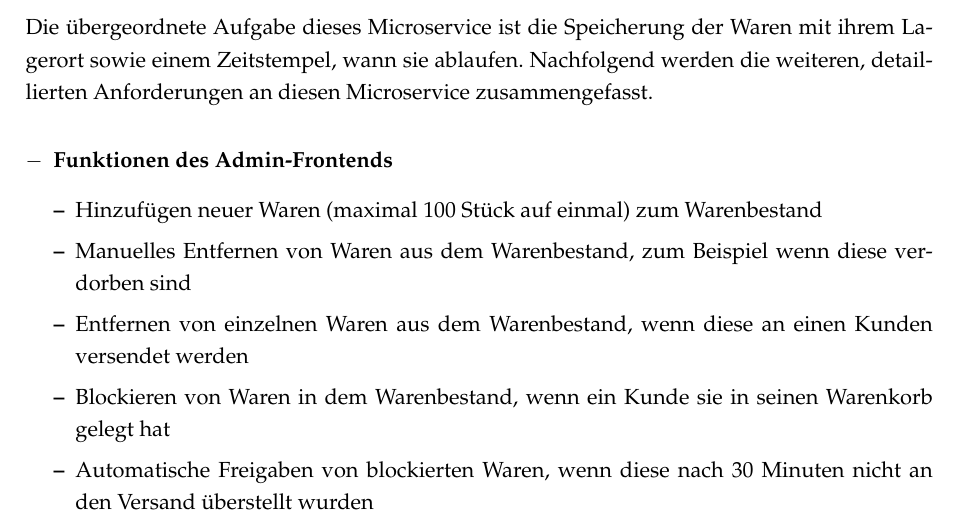
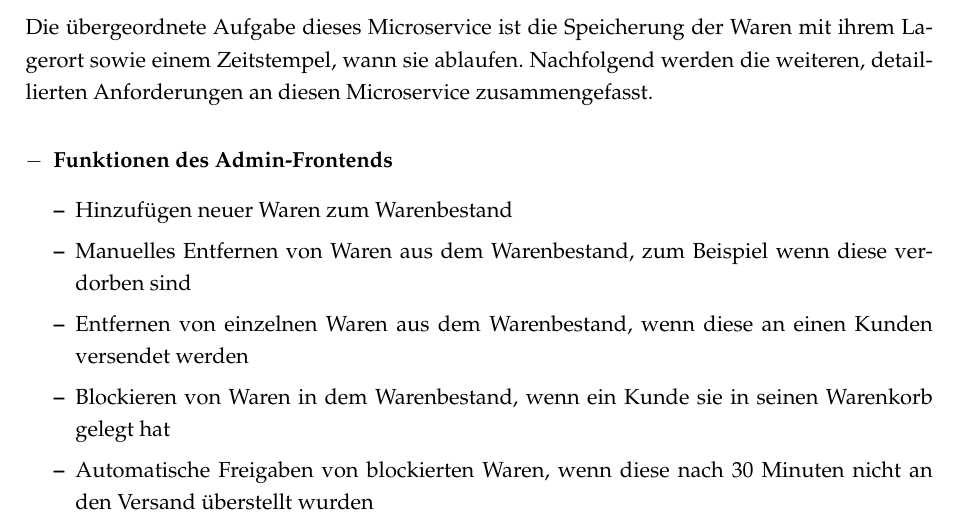
Before and after one commit to genofire/hs_master-kss-monolith, a LaTeX document (documentation/microservice_stock/documentation.tex, which reads documentation/microservice_stock/chapter/Anforderungen.tex): part of page 6 of 15, cut so that both start at the same text. Compiled offline with pdfLaTeX.

Commit message:
[Task:] Documentation

```diff
--- a/documentation/microservice_stock/chapter/Anforderungen.tex
+++ b/documentation/microservice_stock/chapter/Anforderungen.tex
@@ -31,7 +31,7 @@ Die übergeordnete Aufgabe dieses Microservice ist die Speicherung der Waren mit
 \begin{itemize}
 	\item \textbf{Funktionen des Admin-Frontends}
 	\begin{itemize}
-		\item Hinzufügen neuer Waren (maximal 100 Stück auf einmal) zum Warenbestand
+		\item Hinzufügen neuer Waren zum Warenbestand
 		\item Manuelles Entfernen von Waren aus dem Warenbestand, zum Beispiel wenn diese verdorben sind
 		\item Entfernen von einzelnen Waren aus dem Warenbestand, wenn diese an einen Kunden versendet werden
 		\item Blockieren von Waren in dem Warenbestand, wenn ein Kunde sie in seinen Warenkorb gelegt hat
```
